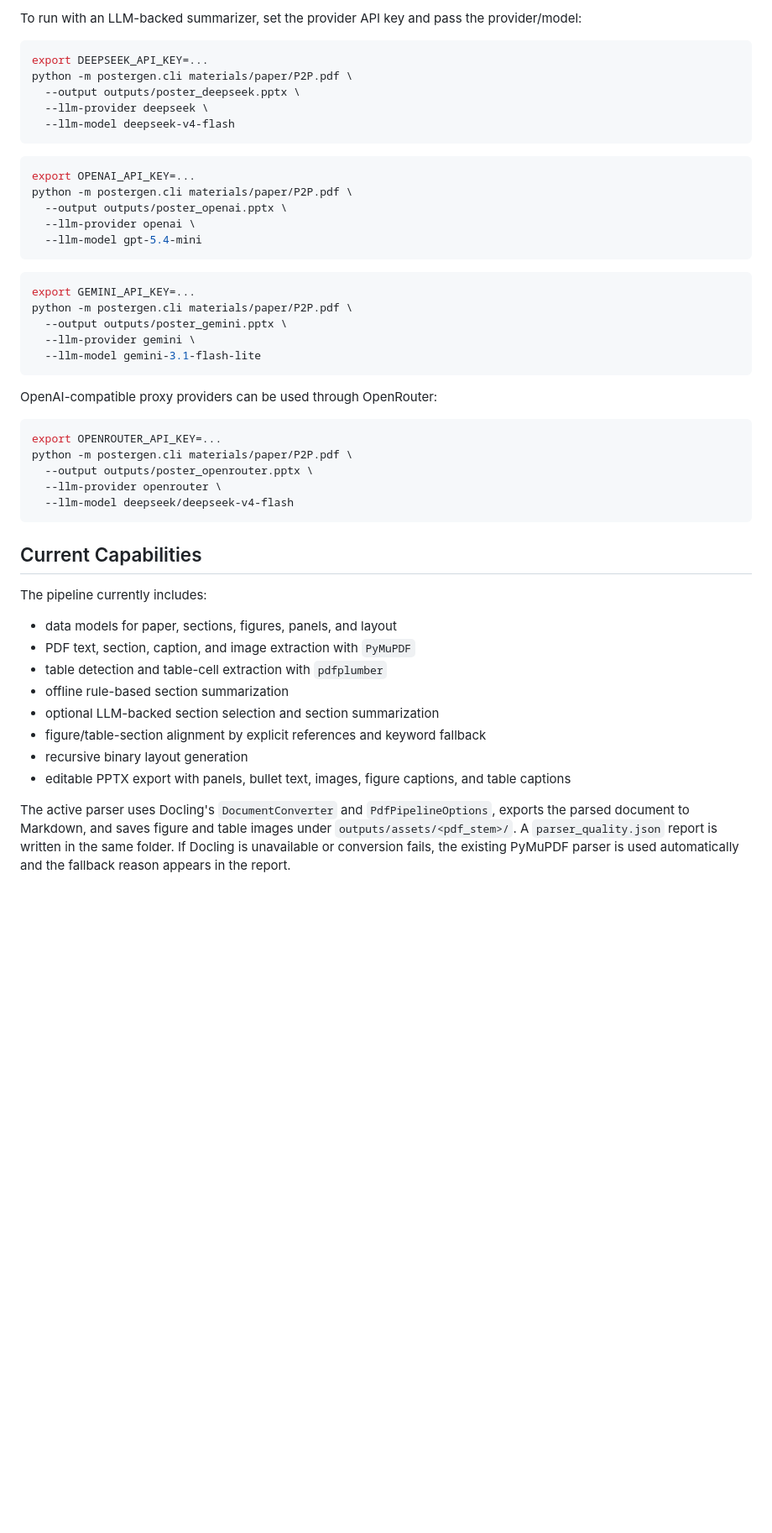
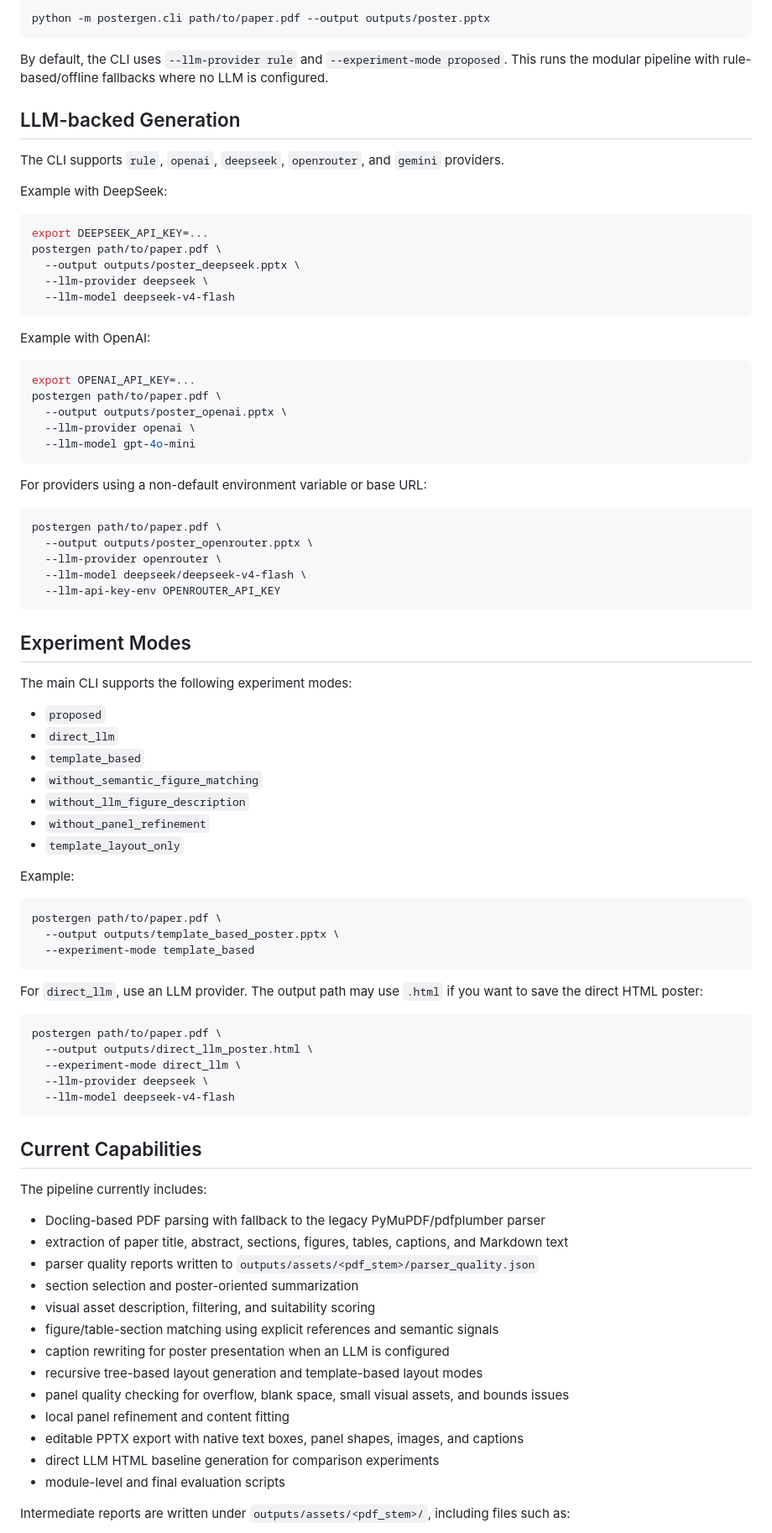
Before and after one commit to ArrebolY/Automated-Research-Poster-Layout-Tool, a Markdown page: README.md, the part around one of its changes. Shown at 84% size. Drawn GitHub-style; blank space fills up the shorter version.

Commit message:
Update README for current codebase

````diff
--- a/README.md
+++ b/README.md
@@ -54,55 +87,91 @@ This default command uses the offline rule-based baseline. It does not require a
 
-To run with an LLM-backed summarizer, set the provider API key and pass the provider/model:
+```bash
+python -m postergen.cli path/to/paper.pdf --output outputs/poster.pptx
+```
+
+By default, the CLI uses `--llm-provider rule` and `--experiment-mode proposed`. This runs the modular pipeline with rule-based/offline fallbacks where no LLM is configured.
+
+## LLM-backed Generation
+
+The CLI supports `rule`, `openai`, `deepseek`, `openrouter`, and `gemini` providers.
+
+Example with DeepSeek:
 
 ```bash
 export DEEPSEEK_API_KEY=...
-python -m postergen.cli materials/paper/P2P.pdf \
+postergen path/to/paper.pdf \
   --output outputs/poster_deepseek.pptx \
   --llm-provider deepseek \
   --llm-model deepseek-v4-flash
 ```
 
+Example with OpenAI:
+
 ```bash
 export OPENAI_API_KEY=...
-python -m postergen.cli materials/paper/P2P.pdf \
+postergen path/to/paper.pdf \
   --output outputs/poster_openai.pptx \
   --llm-provider openai \
-  --llm-model gpt-5.4-mini
+  --llm-model gpt-4o-mini
 ```
 
+For providers using a non-default environment variable or base URL:
+
 ```bash
-export GEMINI_API_KEY=...
-python -m postergen.cli materials/paper/P2P.pdf \
-  --output outputs/poster_gemini.pptx \
-  --llm-provider gemini \
-  --llm-model gemini-3.1-flash-lite
+postergen path/to/paper.pdf \
+  --output outputs/poster_openrouter.pptx \
+  --llm-provider openrouter \
+  --llm-model deepseek/deepseek-v4-flash \
+  --llm-api-key-env OPENROUTER_API_KEY
 ```
 
-OpenAI-compatible proxy providers can be used through OpenRouter:
+## Experiment Modes
+
+The main CLI supports the following experiment modes:
+
+- `proposed`
+- `direct_llm`
+- `template_based`
+- `without_semantic_figure_matching`
+- `without_llm_figure_description`
+- `without_panel_refinement`
+- `template_layout_only`
+
+Example:
 
 ```bash
-export OPENROUTER_API_KEY=...
-python -m postergen.cli materials/paper/P2P.pdf \
-  --output outputs/poster_openrouter.pptx \
-  --llm-provider openrouter \
-  --llm-model deepseek/deepseek-v4-flash
+postergen path/to/paper.pdf \
+  --output outputs/template_based_poster.pptx \
+  --experiment-mode template_based
+```
+
+For `direct_llm`, use an LLM provider. The output path may use `.html` if you want to save the direct HTML poster:
+
+```bash
+postergen path/to/paper.pdf \
+  --output outputs/direct_llm_poster.html \
+  --experiment-mode direct_llm \
+  --llm-provider deepseek \
+  --llm-model deepseek-v4-flash
 ```
 
 ## Current Capabilities
 
 The pipeline currently includes:
 
-- data models for paper, sections, figures, panels, and layout
-- PDF text, section, caption, and image extraction with `PyMuPDF`
-- table detection and table-cell extraction with `pdfplumber`
-- offline rule-based section summarization
-- optional LLM-backed section selection and section summarization
-- figure/table-section alignment by explicit references and keyword fallback
-- recursive binary layout generation
-- editable PPTX export with panels, bullet text, images, figure captions, and table captions
+- Docling-based PDF parsing with fallback to the legacy PyMuPDF/pdfplumber parser
+- extraction of paper title, abstract, sections, figures, tables, captions, and Markdown text
+- parser quality reports written to `outputs/assets/<pdf_stem>/parser_quality.json`
+- section selection and poster-oriented summarization
+- visual asset description, filtering, and suitability scoring
+- figure/table-section matching using explicit references and semantic signals
+- caption rewriting for poster presentation when an LLM is configured
+- recursive tree-based layout generation and template-based layout modes
+- panel quality checking for overflow, blank space, small visual assets, and bounds issues
+- local panel refinement and content fitting
+- editable PPTX export with native text boxes, panel shapes, images, and captions
+- direct LLM HTML baseline generation for comparison experiments
+- module-level and final evaluation scripts
 
-The active parser uses Docling's `DocumentConverter` and `PdfPipelineOptions`, exports the parsed
-document to Markdown, and saves figure and table images under `outputs/assets/<pdf_stem>/`. A
-`parser_quality.json` report is written in the same folder. If Docling is unavailable or conversion
-fails, the existing PyMuPDF parser is used automatically and the fallback reason appears in the report.
+Intermediate reports are written under `outputs/assets/<pdf_stem>/`, including files such as:
 
````
Also changed, not shown: other parts of README.md (+108 -41 lines).
